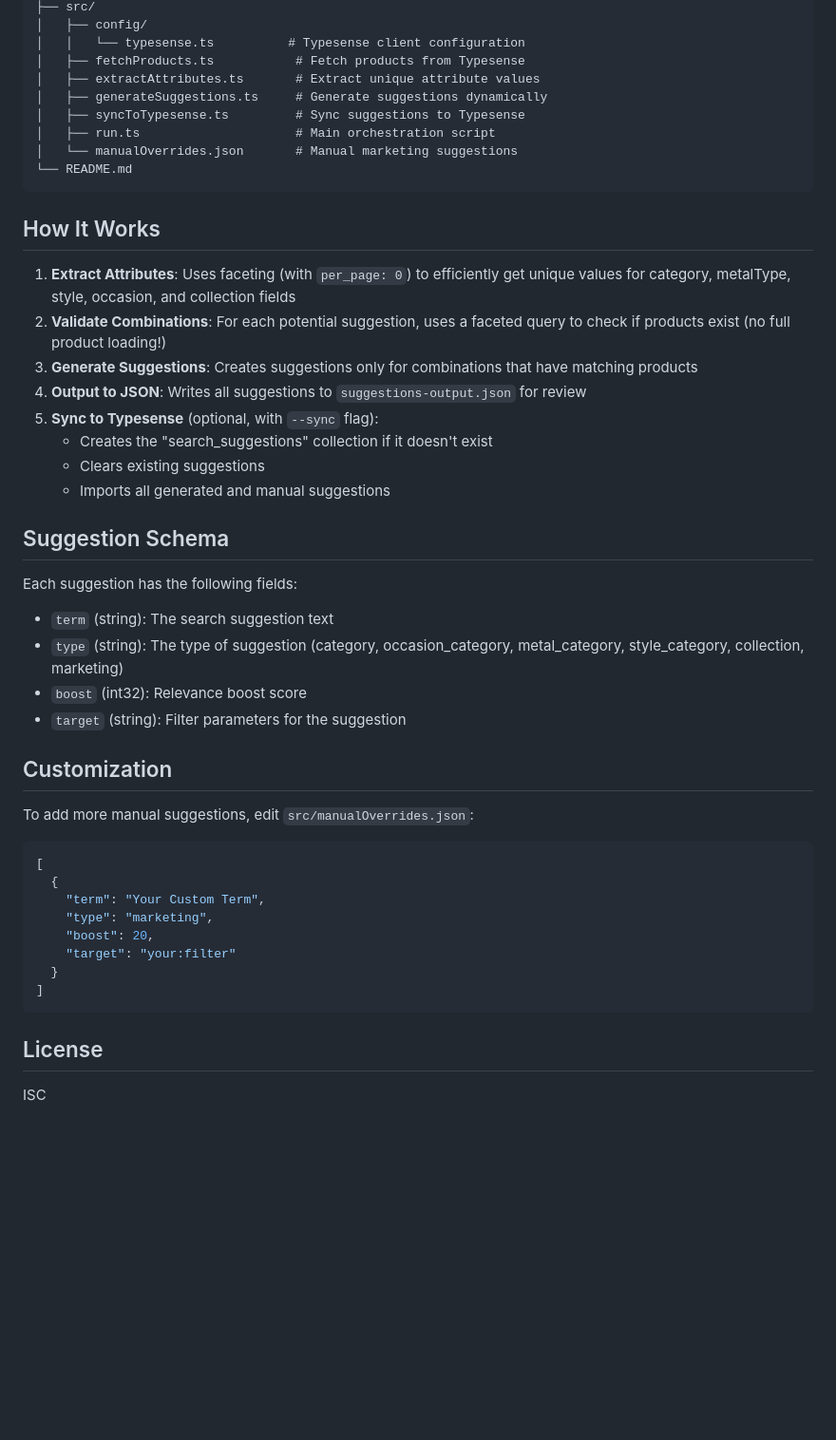
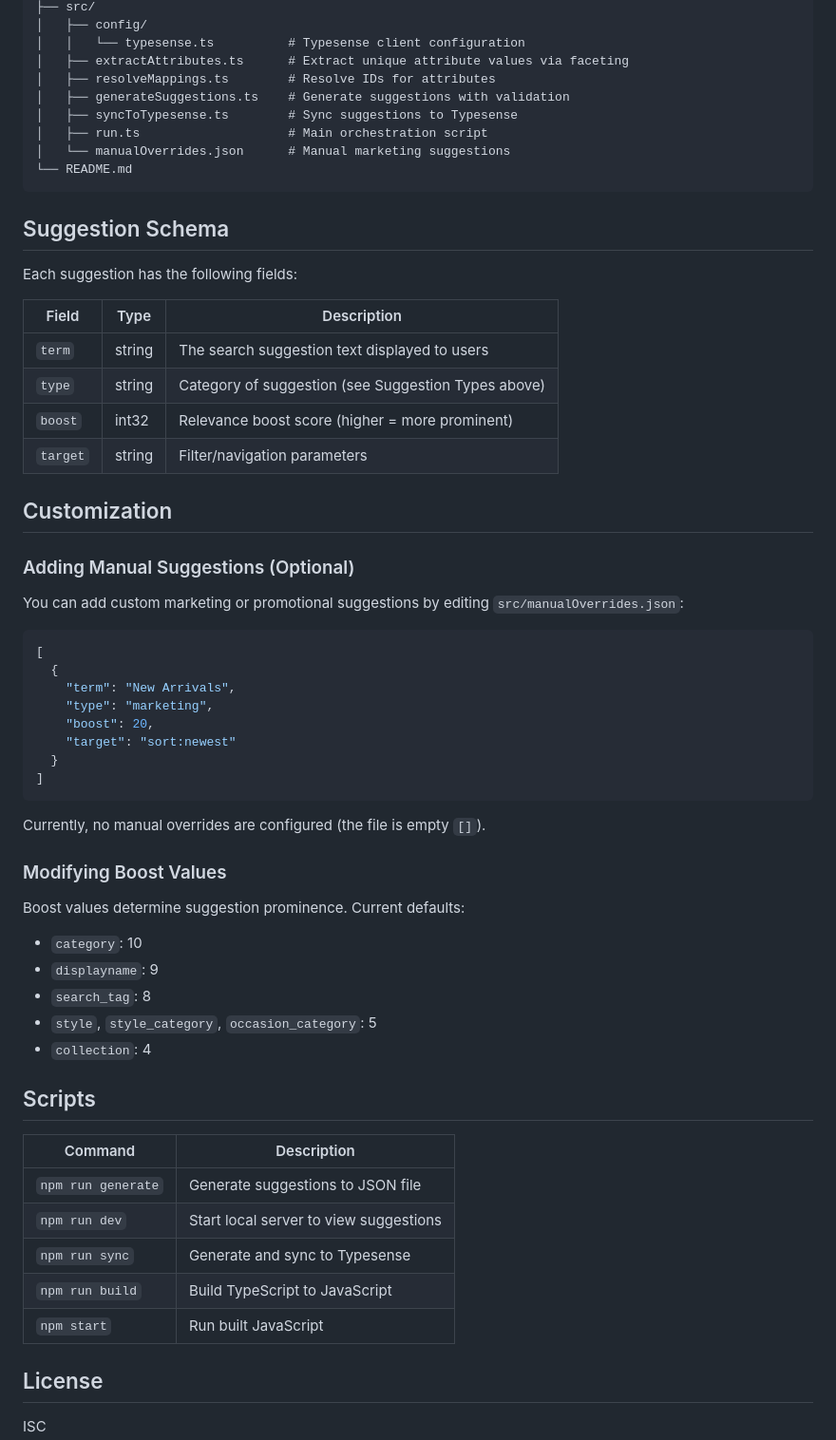
Before and after one commit to vinitsuci/search-suggestions, a Markdown page: README.md, the part around one of its changes. Shown at 95% size. Rendered like a GitHub page; blank space fills up the shorter version.

````diff
--- a/README.md
+++ b/README.md
@@ -97,50 +156,65 @@ suggestion-service/
 ├── src/
 │   ├── config/
 │   │   └── typesense.ts          # Typesense client configuration
-│   ├── fetchProducts.ts           # Fetch products from Typesense
-│   ├── extractAttributes.ts       # Extract unique attribute values
-│   ├── generateSuggestions.ts     # Generate suggestions dynamically
-│   ├── syncToTypesense.ts         # Sync suggestions to Typesense
-│   ├── run.ts                     # Main orchestration script
-│   └── manualOverrides.json       # Manual marketing suggestions
+│   ├── extractAttributes.ts      # Extract unique attribute values via faceting
+│   ├── resolveMappings.ts        # Resolve IDs for attributes
+│   ├── generateSuggestions.ts    # Generate suggestions with validation
+│   ├── syncToTypesense.ts        # Sync suggestions to Typesense
+│   ├── run.ts                    # Main orchestration script
+│   └── manualOverrides.json      # Manual marketing suggestions
 └── README.md
 ```
-
-## How It Works
-
-1. **Extract Attributes**: Uses faceting (with `per_page: 0`) to efficiently get unique values for category, metalType, style, occasion, and collection fields
-2. **Validate Combinations**: For each potential suggestion, uses a faceted query to check if products exist (no full product loading!)
-3. **Generate Suggestions**: Creates suggestions only for combinations that have matching products
-4. **Output to JSON**: Writes all suggestions to `suggestions-output.json` for review
-5. **Sync to Typesense** (optional, with `--sync` flag):
-   - Creates the "search_suggestions" collection if it doesn't exist
-   - Clears existing suggestions
-   - Imports all generated and manual suggestions
 
 ## Suggestion Schema
 
 Each suggestion has the following fields:
 
-- `term` (string): The search suggestion text
-- `type` (string): The type of suggestion (category, occasion_category, metal_category, style_category, collection, marketing)
-- `boost` (int32): Relevance boost score
-- `target` (string): Filter parameters for the suggestion
+| Field    | Type   | Description                                         |
+| -------- | ------ | --------------------------------------------------- |
+| `term`   | string | The search suggestion text displayed to users       |
+| `type`   | string | Category of suggestion (see Suggestion Types above) |
+| `boost`  | int32  | Relevance boost score (higher = more prominent)     |
+| `target` | string | Filter/navigation parameters                        |
 
 ## Customization
 
-To add more manual suggestions, edit `src/manualOverrides.json`:
+### Adding Manual Suggestions (Optional)
+
+You can add custom marketing or promotional suggestions by editing `src/manualOverrides.json`:
 
 ```json
 [
   {
-    "term": "Your Custom Term",
+    "term": "New Arrivals",
     "type": "marketing",
     "boost": 20,
-    "target": "your:filter"
+    "target": "sort:newest"
   }
 ]
 ```
 
+Currently, no manual overrides are configured (the file is empty `[]`).
+
+### Modifying Boost Values
+
+Boost values determine suggestion prominence. Current defaults:
+
+- `category`: 10
+- `displayname`: 9
+- `search_tag`: 8
+- `style`, `style_category`, `occasion_category`: 5
+- `collection`: 4
+
+## Scripts
+
+| Command            | Description                            |
+| ------------------ | -------------------------------------- |
+| `npm run generate` | Generate suggestions to JSON file      |
+| `npm run dev`      | Start local server to view suggestions |
+| `npm run sync`     | Generate and sync to Typesense         |
+| `npm run build`    | Build TypeScript to JavaScript         |
+| `npm start`        | Run built JavaScript                   |
+
 ## License
 
 ISC
````
Also changed, not shown: other parts of README.md (+81 -22 lines).
